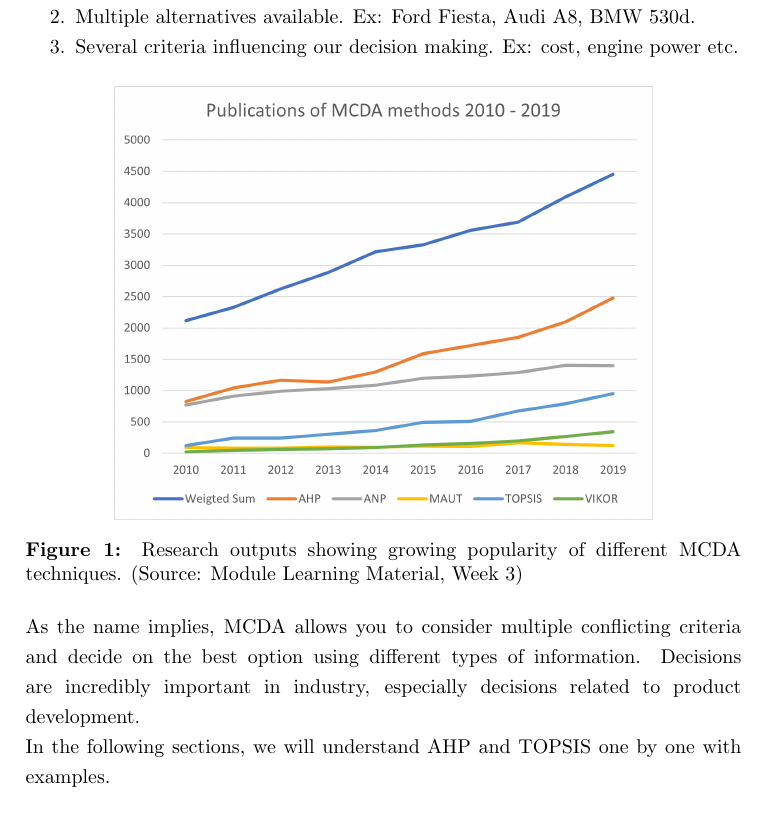
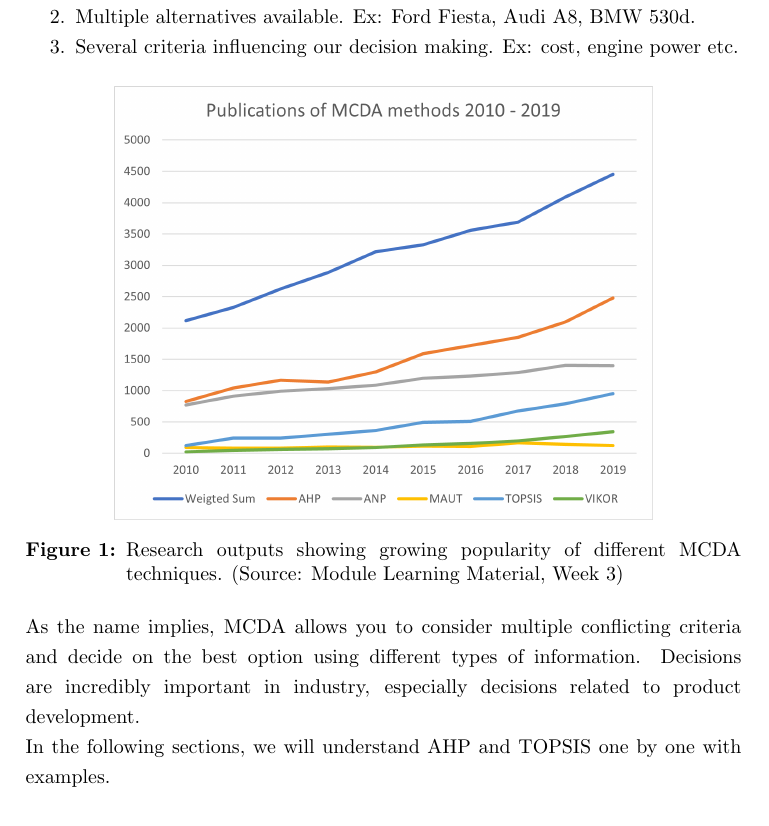
Before and after one commit to himanshu004/Latex-Projects, a LaTeX problem sheet (coursework 2/assignment2-template_5747.tex): part of page 1 of 4, cut so that both start at the same text. Compiled offline with pdfLaTeX.

Commit message:
Updates from Overleaf

```diff
--- a/coursework 2/assignment2-template_5747.tex
+++ b/coursework 2/assignment2-template_5747.tex
@@ -1,7 +1,7 @@
 \documentclass[10pt, a4paper]{article}
 % The next line loads some packages you will need
 
-\usepackage{graphicx, amsmath, amssymb, fancyhdr, setspace,titlesec,enumitem,indentfirst,hyperref}
+\usepackage{graphicx, amsmath, amssymb, fancyhdr, setspace,titlesec,enumitem,indentfirst,hyperref,caption}
 \usepackage[labelfont=bf]{caption}
 \usepackage[table]{xcolor}
 \hypersetup{
@@ -55,9 +55,10 @@ In MCDA, we have :
     \item Several criteria influencing our decision making. Ex: cost, engine power etc.
 \end{enumerate}
 \begin{figure}[h]
+	\centering
 	\includegraphics[width=9.5cm]{LUBS5308M Week03 Img001 - MCDA Methods}
-	\centering
-	\caption{Research outputs showing growing popularity of different MCDA techniques. (Source: Module Learning Material, Week 3)}
+	\captionsetup{format=hang}
+	\caption{Research outputs showing growing popularity of different MCDA \hspace{10mm} techniques. (Source: Module Learning Material, Week 3)}
     \end{figure}
 As the name implies, MCDA allows you to consider multiple conflicting criteria and decide on the best option using different types of information.
 Decisions are incredibly important in industry, especially decisions related to product development.\\
```
